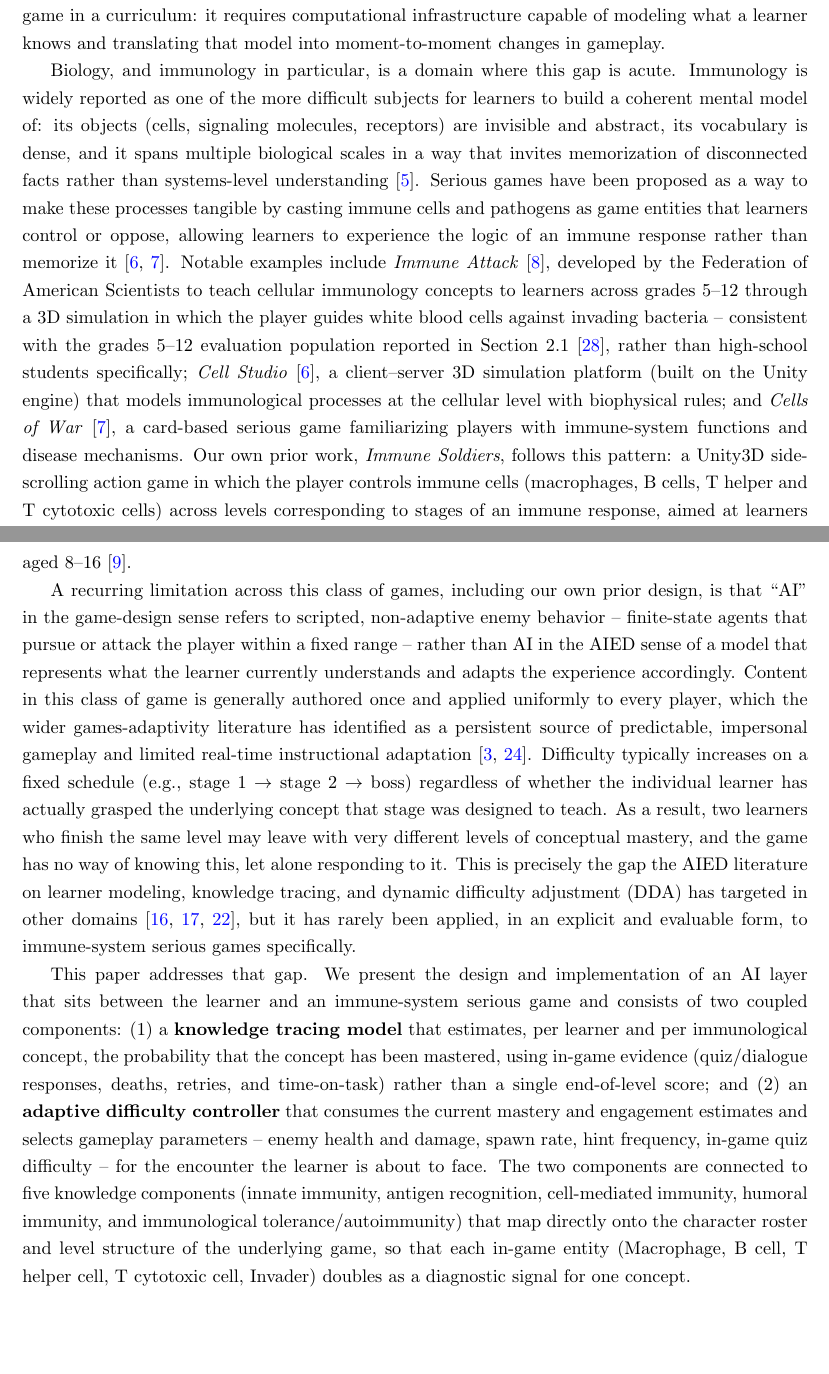
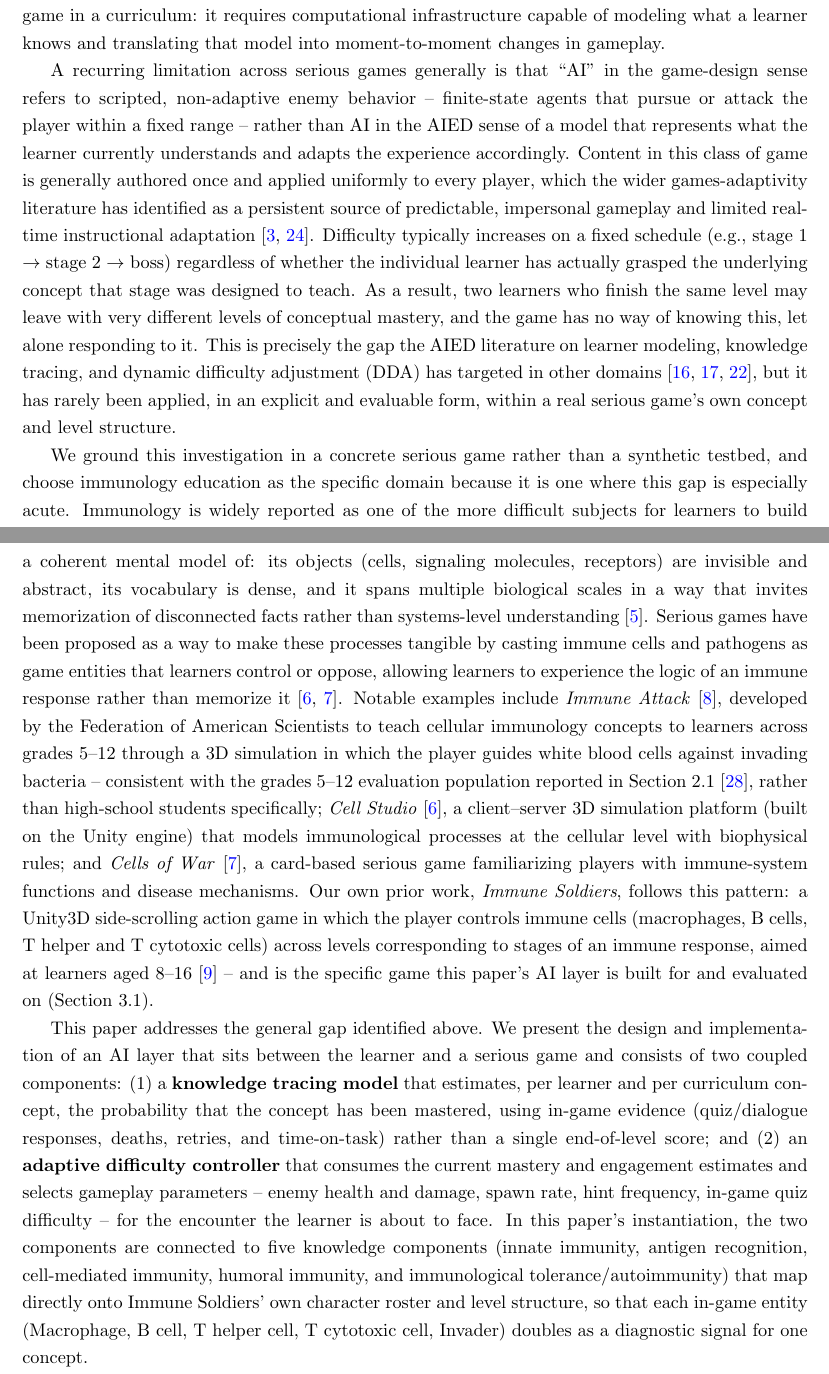
Before and after one commit to HananHelwa/immune-soldiers-adaptive-difficulty, a LaTeX paper (main.tex): two parts of pages 2 and 3 of 26, joined at a grey line, cut so that both start at the same text, the shorter picture padded with empty space. Compiled offline with pdfLaTeX.

Commit message:
Generalize Title and Introduction to match the Abstract's framing
Title now leads with "Serious Games" generally rather than immune-system
education specifically. Section 1 reordered: the general games-adaptivity
critique now precedes the immunology/Immune Soldiers paragraph, which is
reframed as an explicit domain choice ("we ground this investigation in...
and choose immunology education as the specific domain") rather than the
paper's opening subject. Contribution 1 generalized to match.

```diff
--- a/main.tex
+++ b/main.tex
@@ -28,7 +28,7 @@
 \usepackage{setspace}
 \onehalfspacing
 
-\title{\textbf{Knowledge Tracing and Adaptive Difficulty in a Serious Game for Immune System Education: Design and Simulation-Based Evaluation}}
+\title{\textbf{Knowledge Tracing and Adaptive Difficulty for Serious Games: Design and Simulation-Based Evaluation on an Immune System Education Game}}
 
 \author[1]{Hanan M. Helwa}
 \author[1]{Osama Taha}
@@ -59,11 +59,11 @@ Serious games typically apply a fixed level and difficulty progression regardles
 
 Artificial Intelligence (AI) is no longer an abstract promise for the future of education; advances in machine learning, reinforcement learning, and generative modeling are actively reshaping how learning content is created, mediated, and adapted to individual learners \cite{ref1,ref2}. Serious games and game-based learning environments occupy a distinctive position within this shift. Unlike static instructional media, games generate continuous streams of fine-grained behavioral data -- actions, choices, failures, retries -- that make them natural testbeds for adaptive and AI-driven educational systems, where algorithmic models of the learner can be coupled directly to the mechanics the learner is interacting with \cite{ref3,ref4}. Realising this potential, however, requires more than embedding a game in a curriculum: it requires computational infrastructure capable of modeling what a learner knows and translating that model into moment-to-moment changes in gameplay.
 
-Biology, and immunology in particular, is a domain where this gap is acute. Immunology is widely reported as one of the more difficult subjects for learners to build a coherent mental model of: its objects (cells, signaling molecules, receptors) are invisible and abstract, its vocabulary is dense, and it spans multiple biological scales in a way that invites memorization of disconnected facts rather than systems-level understanding \cite{ref5}. Serious games have been proposed as a way to make these processes tangible by casting immune cells and pathogens as game entities that learners control or oppose, allowing learners to experience the logic of an immune response rather than memorize it \cite{ref6,ref7}. Notable examples include \textit{Immune Attack} \cite{ref8}, developed by the Federation of American Scientists to teach cellular immunology concepts to learners across grades 5--12 through a 3D simulation in which the player guides white blood cells against invading bacteria -- consistent with the grades 5--12 evaluation population reported in Section 2.1 \cite{ref28}, rather than high-school students specifically; \textit{Cell Studio} \cite{ref6}, a client--server 3D simulation platform (built on the Unity engine) that models immunological processes at the cellular level with biophysical rules; and \textit{Cells of War} \cite{ref7}, a card-based serious game familiarizing players with immune-system functions and disease mechanisms. Our own prior work, \textit{Immune Soldiers}, follows this pattern: a Unity3D side-scrolling action game in which the player controls immune cells (macrophages, B cells, T helper and T cytotoxic cells) across levels corresponding to stages of an immune response, aimed at learners aged 8--16 \cite{ref9}.
+A recurring limitation across serious games generally is that ``AI'' in the game-design sense refers to scripted, non-adaptive enemy behavior -- finite-state agents that pursue or attack the player within a fixed range -- rather than AI in the AIED sense of a model that represents what the learner currently understands and adapts the experience accordingly. Content in this class of game is generally authored once and applied uniformly to every player, which the wider games-adaptivity literature has identified as a persistent source of predictable, impersonal gameplay and limited real-time instructional adaptation \cite{ref3,ref24}. Difficulty typically increases on a fixed schedule (e.g., stage 1 $\to$ stage 2 $\to$ boss) regardless of whether the individual learner has actually grasped the underlying concept that stage was designed to teach. As a result, two learners who finish the same level may leave with very different levels of conceptual mastery, and the game has no way of knowing this, let alone responding to it. This is precisely the gap the AIED literature on learner modeling, knowledge tracing, and dynamic difficulty adjustment (DDA) has targeted in other domains \cite{ref16,ref17,ref22}, but it has rarely been applied, in an explicit and evaluable form, within a real serious game's own concept and level structure.
 
-A recurring limitation across this class of games, including our own prior design, is that ``AI'' in the game-design sense refers to scripted, non-adaptive enemy behavior -- finite-state agents that pursue or attack the player within a fixed range -- rather than AI in the AIED sense of a model that represents what the learner currently understands and adapts the experience accordingly. Content in this class of game is generally authored once and applied uniformly to every player, which the wider games-adaptivity literature has identified as a persistent source of predictable, impersonal gameplay and limited real-time instructional adaptation \cite{ref3,ref24}. Difficulty typically increases on a fixed schedule (e.g., stage 1 $\to$ stage 2 $\to$ boss) regardless of whether the individual learner has actually grasped the underlying concept that stage was designed to teach. As a result, two learners who finish the same level may leave with very different levels of conceptual mastery, and the game has no way of knowing this, let alone responding to it. This is precisely the gap the AIED literature on learner modeling, knowledge tracing, and dynamic difficulty adjustment (DDA) has targeted in other domains \cite{ref16,ref17,ref22}, but it has rarely been applied, in an explicit and evaluable form, to immune-system serious games specifically.
+We ground this investigation in a concrete serious game rather than a synthetic testbed, and choose immunology education as the specific domain because it is one where this gap is especially acute. Immunology is widely reported as one of the more difficult subjects for learners to build a coherent mental model of: its objects (cells, signaling molecules, receptors) are invisible and abstract, its vocabulary is dense, and it spans multiple biological scales in a way that invites memorization of disconnected facts rather than systems-level understanding \cite{ref5}. Serious games have been proposed as a way to make these processes tangible by casting immune cells and pathogens as game entities that learners control or oppose, allowing learners to experience the logic of an immune response rather than memorize it \cite{ref6,ref7}. Notable examples include \textit{Immune Attack} \cite{ref8}, developed by the Federation of American Scientists to teach cellular immunology concepts to learners across grades 5--12 through a 3D simulation in which the player guides white blood cells against invading bacteria -- consistent with the grades 5--12 evaluation population reported in Section 2.1 \cite{ref28}, rather than high-school students specifically; \textit{Cell Studio} \cite{ref6}, a client--server 3D simulation platform (built on the Unity engine) that models immunological processes at the cellular level with biophysical rules; and \textit{Cells of War} \cite{ref7}, a card-based serious game familiarizing players with immune-system functions and disease mechanisms. Our own prior work, \textit{Immune Soldiers}, follows this pattern: a Unity3D side-scrolling action game in which the player controls immune cells (macrophages, B cells, T helper and T cytotoxic cells) across levels corresponding to stages of an immune response, aimed at learners aged 8--16 \cite{ref9} -- and is the specific game this paper's AI layer is built for and evaluated on (Section 3.1).
 
-This paper addresses that gap. We present the design and implementation of an AI layer that sits between the learner and an immune-system serious game and consists of two coupled components: (1) a \textbf{knowledge tracing model} that estimates, per learner and per immunological concept, the probability that the concept has been mastered, using in-game evidence (quiz/dialogue responses, deaths, retries, and time-on-task) rather than a single end-of-level score; and (2) an \textbf{adaptive difficulty controller} that consumes the current mastery and engagement estimates and selects gameplay parameters -- enemy health and damage, spawn rate, hint frequency, in-game quiz difficulty -- for the encounter the learner is about to face. The two components are connected to five knowledge components (innate immunity, antigen recognition, cell-mediated immunity, humoral immunity, and immunological tolerance/autoimmunity) that map directly onto the character roster and level structure of the underlying game, so that each in-game entity (Macrophage, B cell, T helper cell, T cytotoxic cell, Invader) doubles as a diagnostic signal for one concept.
+This paper addresses the general gap identified above. We present the design and implementation of an AI layer that sits between the learner and a serious game and consists of two coupled components: (1) a \textbf{knowledge tracing model} that estimates, per learner and per curriculum concept, the probability that the concept has been mastered, using in-game evidence (quiz/dialogue responses, deaths, retries, and time-on-task) rather than a single end-of-level score; and (2) an \textbf{adaptive difficulty controller} that consumes the current mastery and engagement estimates and selects gameplay parameters -- enemy health and damage, spawn rate, hint frequency, in-game quiz difficulty -- for the encounter the learner is about to face. In this paper's instantiation, the two components are connected to five knowledge components (innate immunity, antigen recognition, cell-mediated immunity, humoral immunity, and immunological tolerance/autoimmunity) that map directly onto Immune Soldiers' own character roster and level structure, so that each in-game entity (Macrophage, B cell, T helper cell, T cytotoxic cell, Invader) doubles as a diagnostic signal for one concept.
 
 Because deploying an untested adaptive system directly with children raises both feasibility and ethical questions that are outside the scope of a first technical contribution, we evaluate the system through simulation: synthetic learner agents, parameterized by initial skill, learning rate, and forgetting rate, are played through an abstracted version of the level/boss loop under both the adaptive controller and a fixed-schedule baseline equivalent to the original game design. This lets us report reproducible, quantitative results on mastery-convergence speed and challenge--skill balance without requiring human-subjects data collection, while positioning a classroom pilot with real learners as the natural next step.
 
```
Also changed, not shown: main.tex (4 more changed lines).
